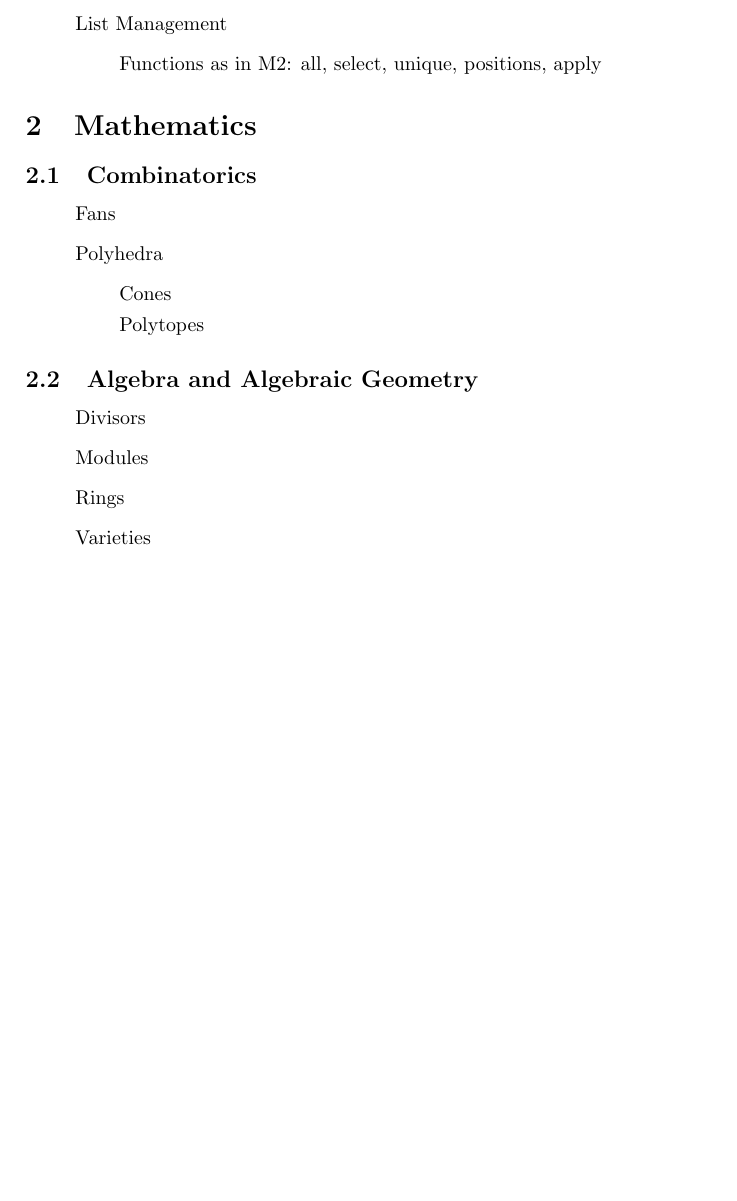
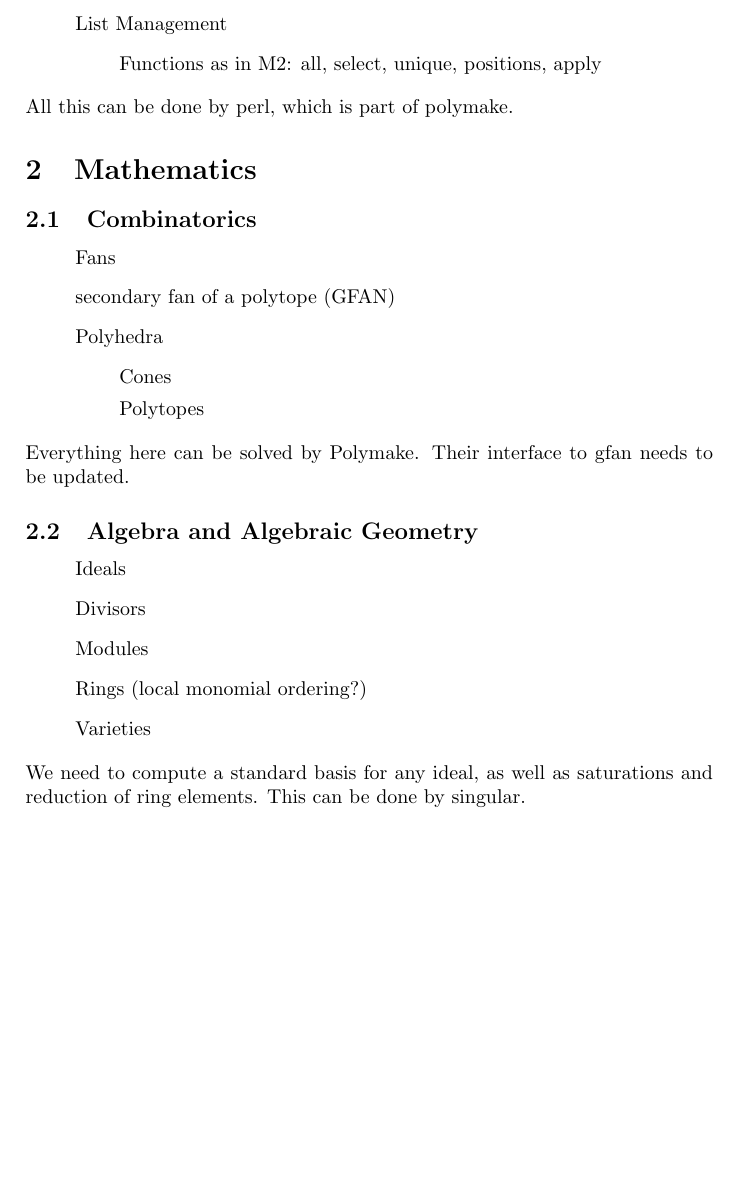
Before and after one commit to lkastner/polymake_toric, a LaTeX document (wishlist.tex): part of the page, cut so that both start at the same text. Compiled offline with pdfLaTeX.

Commit message:
Routine commit from jellyfish.

```diff
--- a/wishlist.tex
+++ b/wishlist.tex
@@ -7,21 +7,27 @@
 		\item[] Functions as in M2: all, select, unique, positions, apply
 	\end{itemize}
 \end{itemize}
+All this can be done by perl, which is part of polymake.
 \section{Mathematics}
 \subsection{Combinatorics}
 \begin{itemize}
 	\item[] Fans
+   \item[] secondary fan of a polytope (GFAN)
 	\item[] Polyhedra
 	\begin{itemize}
 		\item[] Cones
 		\item[] Polytopes
 	\end{itemize}
 \end{itemize}
+Everything here can be solved by Polymake. Their interface to gfan needs to be updated.
 \subsection{Algebra and Algebraic Geometry}
 \begin{itemize}
+   \item[] Ideals
 	\item[] Divisors
 	\item[] Modules
-	\item[] Rings
+	\item[] Rings (local monomial ordering?)
 	\item[] Varieties
 \end{itemize}
+We need to compute a standard basis for any ideal, as well as saturations and reduction of ring elements.
+This can be done by singular.
 \end{document}
```
